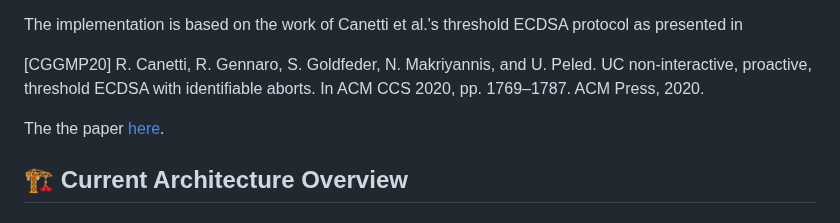
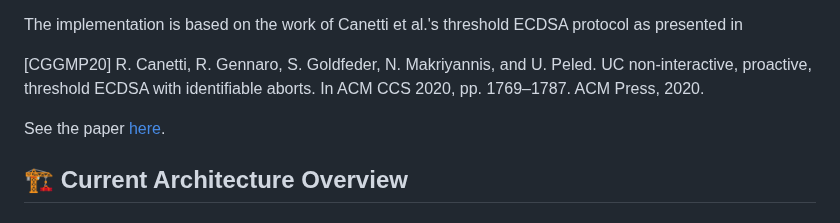
Before and after one commit to emmorais/waas, a Markdown page: IMPLEMENTATION_REPORT.md, the part around one of its changes. Rendered like a GitHub page.

Commit message:
Update REPORT

```diff
--- a/IMPLEMENTATION_REPORT.md
+++ b/IMPLEMENTATION_REPORT.md
@@ -8,7 +8,7 @@ The implementation is based on the work of Canetti et al.'s threshold ECDSA prot
 
 [CGGMP20] R. Canetti, R. Gennaro, S. Goldfeder, N. Makriyannis, and U. Peled. UC non-interactive, proactive, threshold ECDSA with identifiable aborts. In ACM CCS 2020, pp. 1769–1787. ACM Press, 2020.
 
-The the paper [here](https://eprint.iacr.org/archive/2021/060/1634824619.pdf).
+See the paper [here](https://eprint.iacr.org/archive/2021/060/1634824619.pdf).
 
 ## 🏗️ Current Architecture Overview
 
```
Also changed, not shown: other parts of IMPLEMENTATION_REPORT.md (+1 -1 lines).
